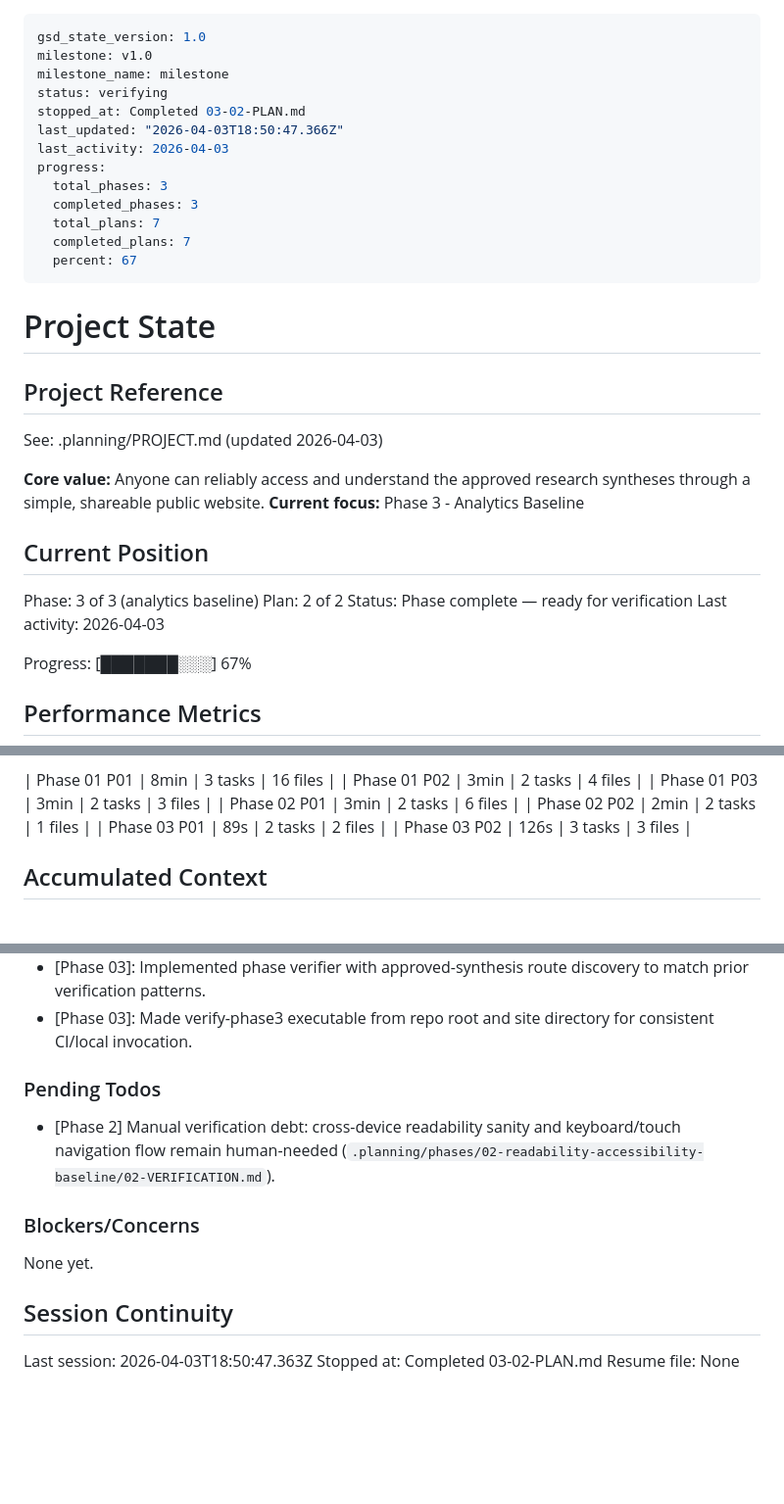
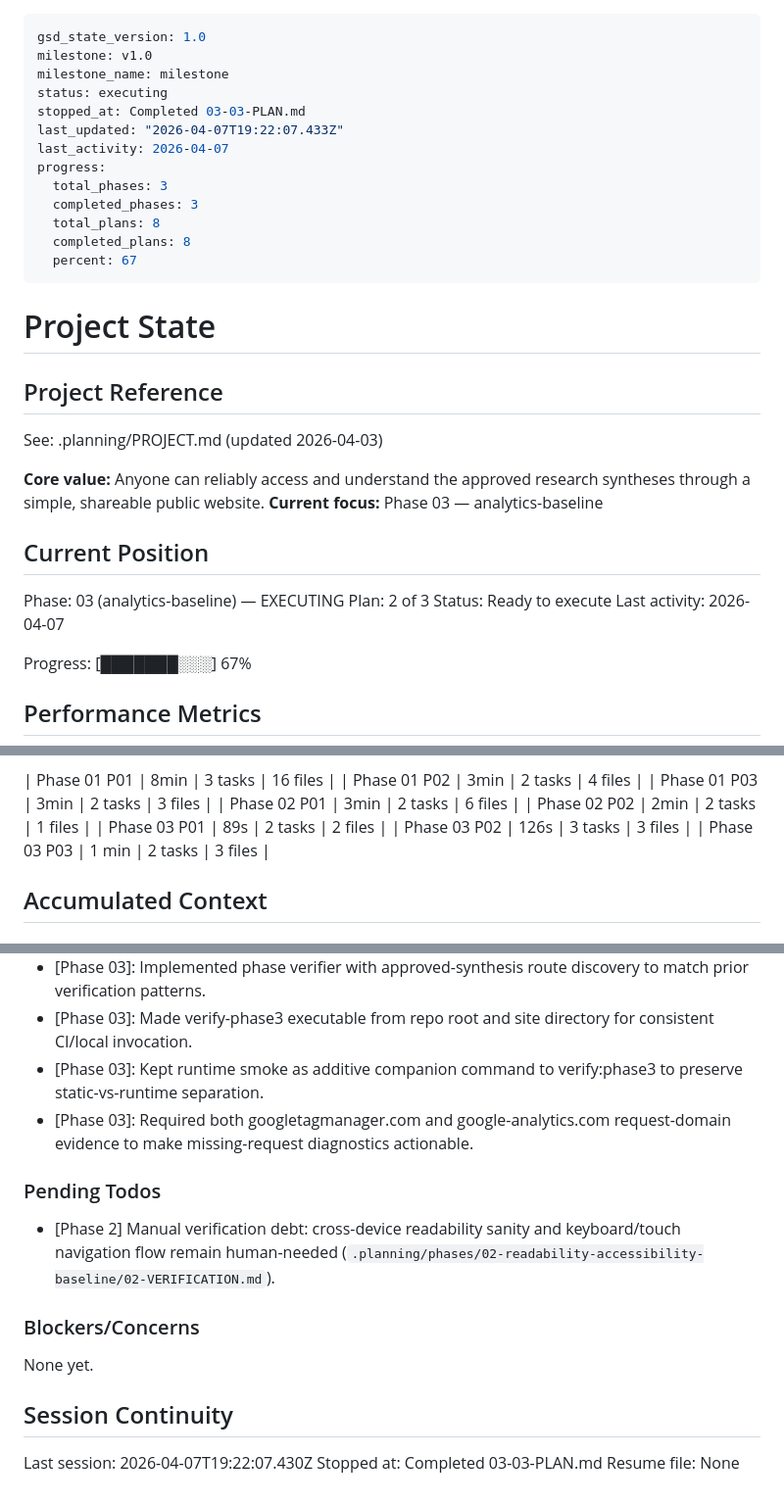
Before and after one commit to bth-dipt-research/scipop, a Markdown page: .planning/STATE.md, 3 parts joined by grey strips. Shown at 98% size. Drawn GitHub-style; blank space fills up the shorter version.

Commit message:
docs(03-03): complete runtime GA visibility hardening plan

```diff
--- a/.planning/STATE.md
+++ b/.planning/STATE.md
@@ -2,15 +2,15 @@
 gsd_state_version: 1.0
 milestone: v1.0
 milestone_name: milestone
-status: verifying
-stopped_at: Completed 03-02-PLAN.md
-last_updated: "2026-04-03T18:50:47.366Z"
-last_activity: 2026-04-03
+status: executing
+stopped_at: Completed 03-03-PLAN.md
+last_updated: "2026-04-07T19:22:07.433Z"
+last_activity: 2026-04-07
 progress:
   total_phases: 3
   completed_phases: 3
-  total_plans: 7
-  completed_plans: 7
+  total_plans: 8
+  completed_plans: 8
   percent: 67
 ---
 
@@ -21,14 +21,14 @@ progress:
 See: .planning/PROJECT.md (updated 2026-04-03)
 
 **Core value:** Anyone can reliably access and understand the approved research syntheses through a simple, shareable public website.
-**Current focus:** Phase 3 - Analytics Baseline
+**Current focus:** Phase 03 — analytics-baseline
 
 ## Current Position
 
-Phase: 3 of 3 (analytics baseline)
-Plan: 2 of 2
-Status: Phase complete — ready for verification
-Last activity: 2026-04-03
+Phase: 03 (analytics-baseline) — EXECUTING
+Plan: 2 of 3
+Status: Ready to execute
+Last activity: 2026-04-07
 
 Progress: [███████░░░] 67%
 
@@ -60,6 +60,7 @@ Progress: [███████░░░] 67%
 | Phase 02 P02 | 2min | 2 tasks | 1 files |
 | Phase 03 P01 | 89s | 2 tasks | 2 files |
 | Phase 03 P02 | 126s | 3 tasks | 3 files |
+| Phase 03 P03 | 1 min | 2 tasks | 3 files |
 
 ## Accumulated Context
 
@@ -83,6 +84,8 @@ Recent decisions affecting current work:
 - [Phase 03]: Enabled GA bootstrap only in production and enforced canonical pathname + privacy flags in global BaseLayout config.
 - [Phase 03]: Implemented phase verifier with approved-synthesis route discovery to match prior verification patterns.
 - [Phase 03]: Made verify-phase3 executable from repo root and site directory for consistent CI/local invocation.
+- [Phase 03]: Kept runtime smoke as additive companion command to verify:phase3 to preserve static-vs-runtime separation.
+- [Phase 03]: Required both googletagmanager.com and google-analytics.com request-domain evidence to make missing-request diagnostics actionable.
 
 ### Pending Todos
 
@@ -94,6 +97,6 @@ None yet.
 
 ## Session Continuity
 
-Last session: 2026-04-03T18:50:47.363Z
-Stopped at: Completed 03-02-PLAN.md
+Last session: 2026-04-07T19:22:07.430Z
+Stopped at: Completed 03-03-PLAN.md
 Resume file: None
```
Also changed, not shown: .planning/ROADMAP.md (+2 -1 lines), 1 other file.
